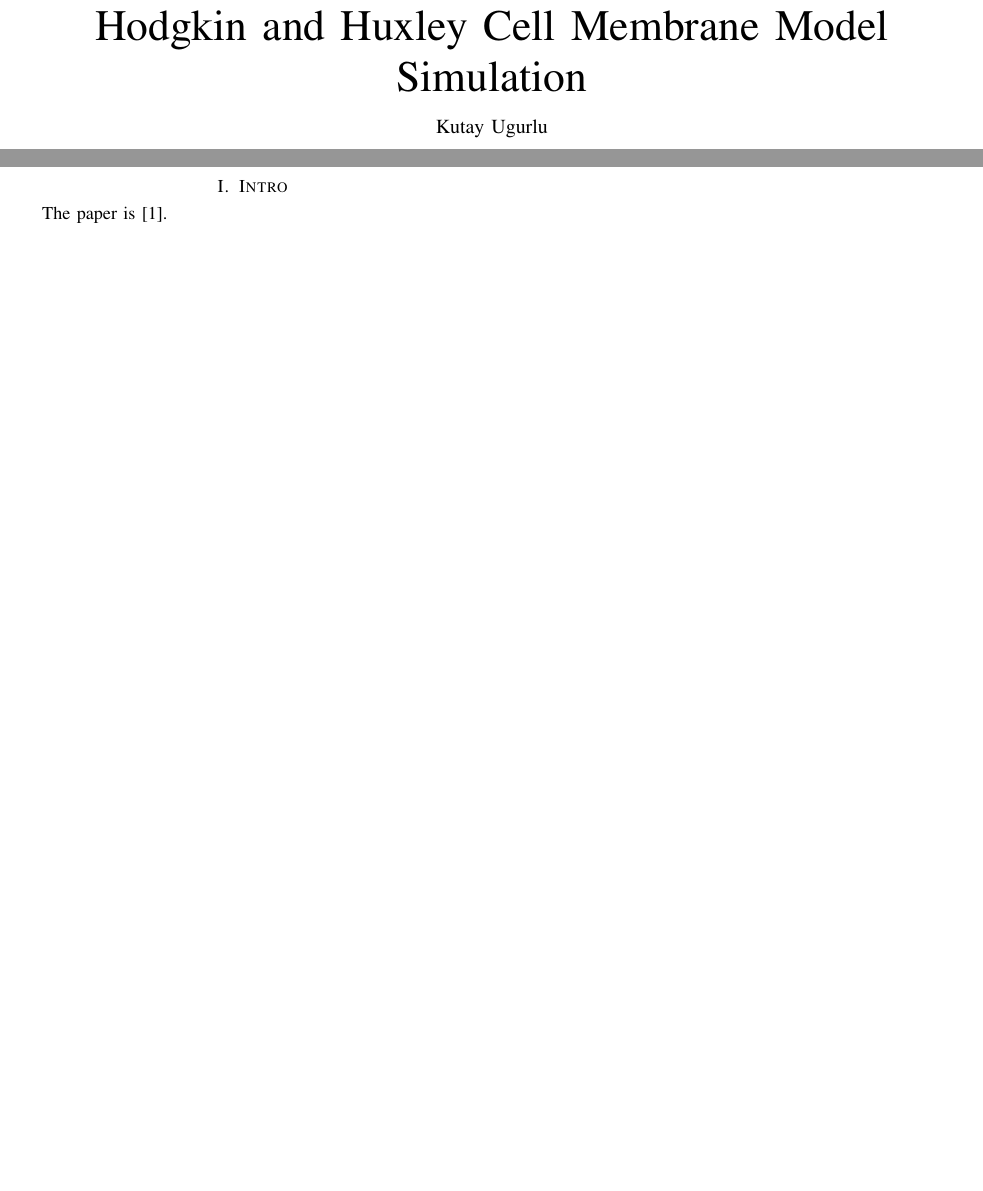
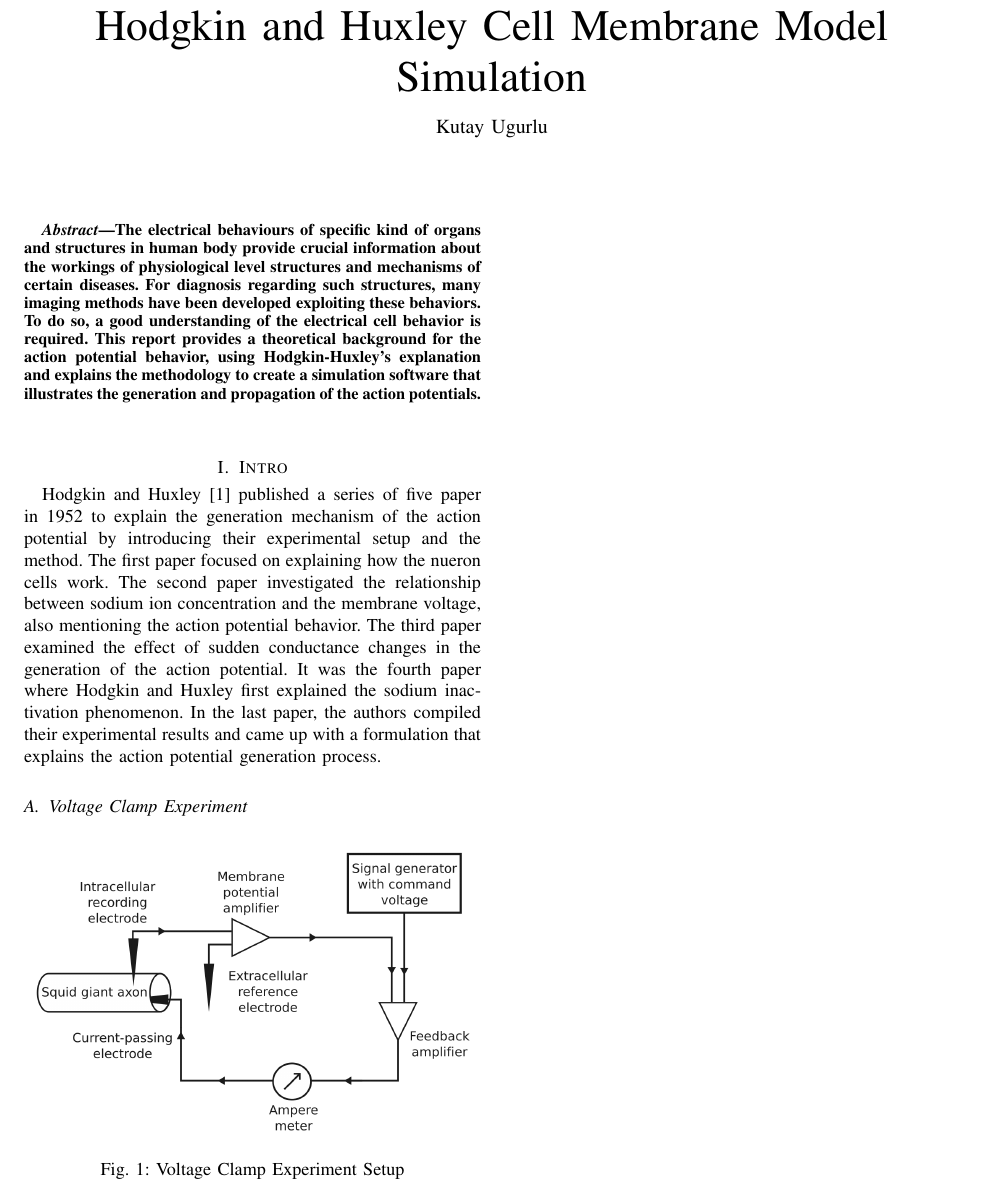
Before and after one commit to kutay-ugurlu/Hodgkin-Huxley-Membrane-Model, a LaTeX paper (report/report.tex): two parts of pages 1 and 2 of 3 before the commit and part of page 1 of 2 after it, the two joined at a grey line, cut so that both start at the same text, the shorter picture padded with empty space. Compiled offline with pdfLaTeX; an older LaTeX class or package is replaced by its successor.

Commit message:
report update

```diff
--- a/report/report.tex
+++ b/report/report.tex
@@ -1,4 +1,4 @@
-\documentclass[]{IEEEtran}
+\documentclass{IEEEtran}
 \usepackage{mathtools}
 \usepackage{graphicx}
 \usepackage{amssymb}
@@ -15,7 +15,6 @@
 \usepackage{fontawesome}
 \usepackage{caption}
 \usepackage{subcaption}
-\usepackage[hidelinks]{hyperref}
 \usepackage[sorting=none,style=ieee]{biblatex}
 \addbibresource{report.bib}
 \title{Hodgkin and Huxley Cell Membrane Model Simulation}
@@ -23,10 +22,20 @@
 
 \begin{document}
 \maketitle
+\begin{abstract}
+    The electrical behaviours of specific kind of organs and structures in human body provide crucial information about the workings of physiological level structures and mechanisms of certain diseases. For diagnosis regarding such structures, many imaging methods have been developed exploiting these behaviors. To do so, a good understanding of the electrical cell behavior is required. This report provides a theoretical background for the action potential behavior, using Hodgkin-Huxley's explanation and explains the methodology to create a simulation software that illustrates the generation and propagation of the action potentials.
+\end{abstract}
+\section{Intro}
+Hodgkin and Huxley \cite{hodgkin1952quantitative} published a series of five paper in 1952 to explain the generation mechanism of the action potential by introducing their experimental setup and the method. The first paper focused on explaining how the nueron cells work. The second paper investigated the relationship between sodium ion concentration and the membrane voltage, also mentioning the action potential behavior. The third paper examined the effect of sudden conductance changes in the generation of the action potential. It was the fourth paper where Hodgkin and Huxley first explained the sodium inactivation phenomenon. In the last paper, the authors compiled their experimental results and came up with a formulation that explains the action potential generation process.
+
+\subsection{Voltage Clamp Experiment}
+
+\begin{figure}[h]
+\centering
+\includegraphics[width=\textwidth]{VCE.png}
+\caption{Voltage Clamp Experiment Setup}\label{fig:vce}
+\end{figure}
+
 \clearpage
-
-\section{Intro}
-The paper is \cite{hodgkin1952quantitative}.
-\clearpage
-\printbibliography
+\printbibliography{}
 \end{document}
```
Also changed, not shown: report/VCE.png (added), report/Voltage_clamp_setup.svg (added), report/report.pdf.
